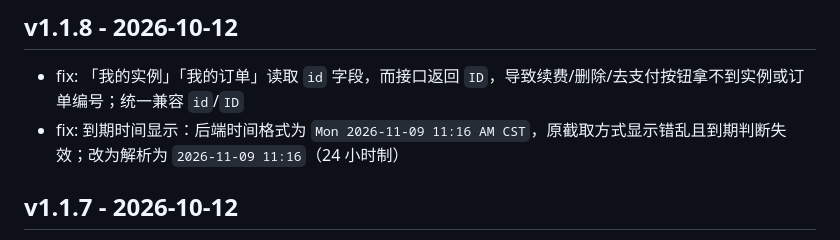
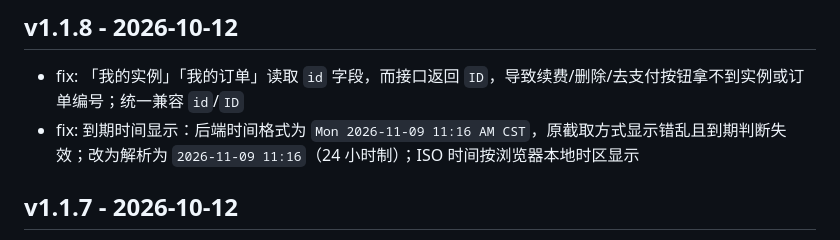
Before and after one commit to qdmz/lxdcloud, a Markdown page: CHANGELOG.md, the part around the change. Rendered like a GitHub page.

Commit message:
docs: changelog

```diff
--- a/CHANGELOG.md
+++ b/CHANGELOG.md
@@ -3,7 +3,7 @@
 ## v1.1.8 - 2026-10-12
 
 - fix: 「我的实例」「我的订单」读取 `id` 字段，而接口返回 `ID`，导致续费/删除/去支付按钮拿不到实例或订单编号；统一兼容 `id`/`ID`
-- fix: 到期时间显示：后端时间格式为 `Mon 2026-11-09 11:16 AM CST`，原截取方式显示错乱且到期判断失效；改为解析为 `2026-11-09 11:16`（24 小时制）
+- fix: 到期时间显示：后端时间格式为 `Mon 2026-11-09 11:16 AM CST`，原截取方式显示错乱且到期判断失效；改为解析为 `2026-11-09 11:16`（24 小时制）；ISO 时间按浏览器本地时区显示
 
 ## v1.1.7 - 2026-10-12
 
```
